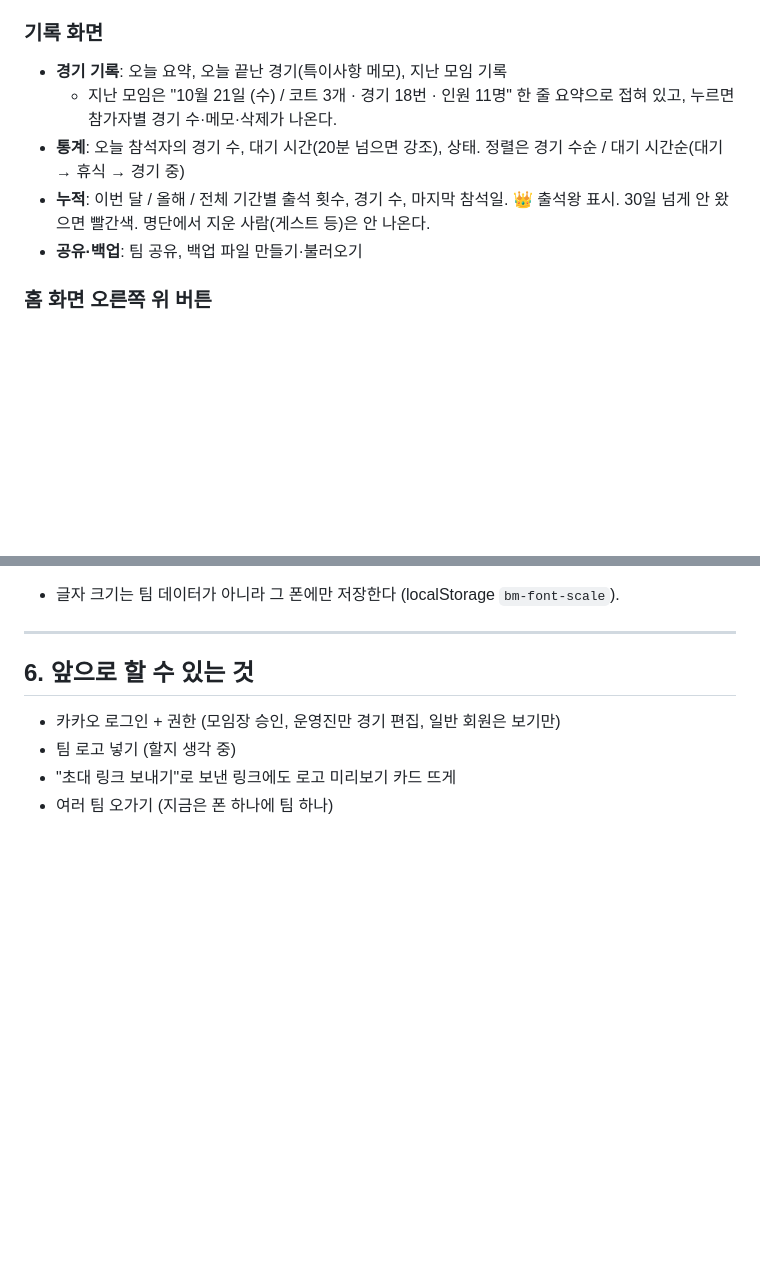
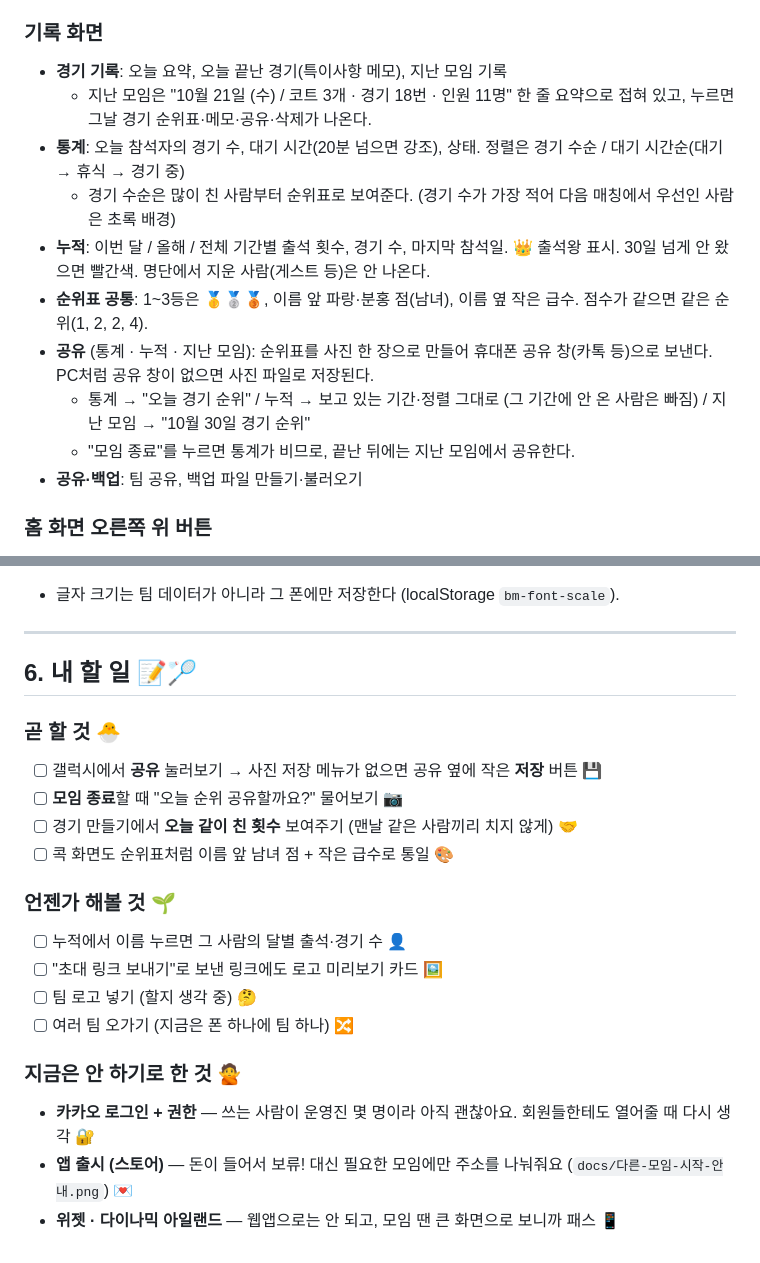
Before and after one commit to chosuhyeon0812/KokMate, a Markdown page: readme.md, 2 parts joined by grey strips. Drawn GitHub-style; blank space fills up the shorter version.

Commit message:
외부 인원이 낀 추천 조합은 외부를 빼고 별점 매기기(급수균형이 늘 ★1로 나오던 것), 사용법·README에 순위표와 순위 사진 공유 설명 추가, README '앞으로 할 수 있는 것'을 '내 할 일'(곧 할 것 / 언젠가 / 안 하기로 한 것)로 정리, 다른 모임 시작 안내 사진 추가

```diff
--- a/readme.md
+++ b/readme.md
@@ -83,9 +83,14 @@
 ### 기록 화면
 
 - **경기 기록**: 오늘 요약, 오늘 끝난 경기(특이사항 메모), 지난 모임 기록
-  - 지난 모임은 "10월 21일 (수) / 코트 3개 · 경기 18번 · 인원 11명" 한 줄 요약으로 접혀 있고, 누르면 참가자별 경기 수·메모·삭제가 나온다.
+  - 지난 모임은 "10월 21일 (수) / 코트 3개 · 경기 18번 · 인원 11명" 한 줄 요약으로 접혀 있고, 누르면 그날 경기 순위표·메모·공유·삭제가 나온다.
 - **통계**: 오늘 참석자의 경기 수, 대기 시간(20분 넘으면 강조), 상태. 정렬은 경기 수순 / 대기 시간순(대기 → 휴식 → 경기 중)
+  - 경기 수순은 많이 친 사람부터 순위표로 보여준다. (경기 수가 가장 적어 다음 매칭에서 우선인 사람은 초록 배경)
 - **누적**: 이번 달 / 올해 / 전체 기간별 출석 횟수, 경기 수, 마지막 참석일. 👑 출석왕 표시. 30일 넘게 안 왔으면 빨간색. 명단에서 지운 사람(게스트 등)은 안 나온다.
+- **순위표 공통**: 1~3등은 🥇🥈🥉, 이름 앞 파랑·분홍 점(남녀), 이름 옆 작은 급수. 점수가 같으면 같은 순위(1, 2, 2, 4).
+- **공유** (통계 · 누적 · 지난 모임): 순위표를 사진 한 장으로 만들어 휴대폰 공유 창(카톡 등)으로 보낸다. PC처럼 공유 창이 없으면 사진 파일로 저장된다.
+  - 통계 → "오늘 경기 순위" / 누적 → 보고 있는 기간·정렬 그대로 (그 기간에 안 온 사람은 빠짐) / 지난 모임 → "10월 30일 경기 순위"
+  - "모임 종료"를 누르면 통계가 비므로, 끝난 뒤에는 지난 모임에서 공유한다.
 - **공유·백업**: 팀 공유, 백업 파일 만들기·불러오기
 
 ### 홈 화면 오른쪽 위 버튼
@@ -160,9 +165,24 @@ State   players, games, waitingMatches, pendingRecs, settings.courts,
 
 ---
 
-## 6. 앞으로 할 수 있는 것
+## 6. 내 할 일 📝🏸
 
-- 카카오 로그인 + 권한 (모임장 승인, 운영진만 경기 편집, 일반 회원은 보기만)
-- 팀 로고 넣기 (할지 생각 중)
-- "초대 링크 보내기"로 보낸 링크에도 로고 미리보기 카드 뜨게
-- 여러 팀 오가기 (지금은 폰 하나에 팀 하나)
+### 곧 할 것 🐣
+
+- [ ] 갤럭시에서 **공유** 눌러보기 → 사진 저장 메뉴가 없으면 공유 옆에 작은 **저장** 버튼 💾
+- [ ] **모임 종료**할 때 "오늘 순위 공유할까요?" 물어보기 📷
+- [ ] 경기 만들기에서 **오늘 같이 친 횟수** 보여주기 (맨날 같은 사람끼리 치지 않게) 🤝
+- [ ] 콕 화면도 순위표처럼 이름 앞 남녀 점 + 작은 급수로 통일 🎨
+
+### 언젠가 해볼 것 🌱
+
+- [ ] 누적에서 이름 누르면 그 사람의 달별 출석·경기 수 👤
+- [ ] "초대 링크 보내기"로 보낸 링크에도 로고 미리보기 카드 🖼️
+- [ ] 팀 로고 넣기 (할지 생각 중) 🤔
+- [ ] 여러 팀 오가기 (지금은 폰 하나에 팀 하나) 🔀
+
+### 지금은 안 하기로 한 것 🙅
+
+- **카카오 로그인 + 권한** — 쓰는 사람이 운영진 몇 명이라 아직 괜찮아요. 회원들한테도 열어줄 때 다시 생각 🔐
+- **앱 출시 (스토어)** — 돈이 들어서 보류! 대신 필요한 모임에만 주소를 나눠줘요 (`docs/다른-모임-시작-안내.png`) 💌
+- **위젯 · 다이나믹 아일랜드** — 웹앱으로는 안 되고, 모임 땐 큰 화면으로 보니까 패스 📱
```
Also changed, not shown: docs/다른-모임-시작-안내.png (added), 3 other files.
